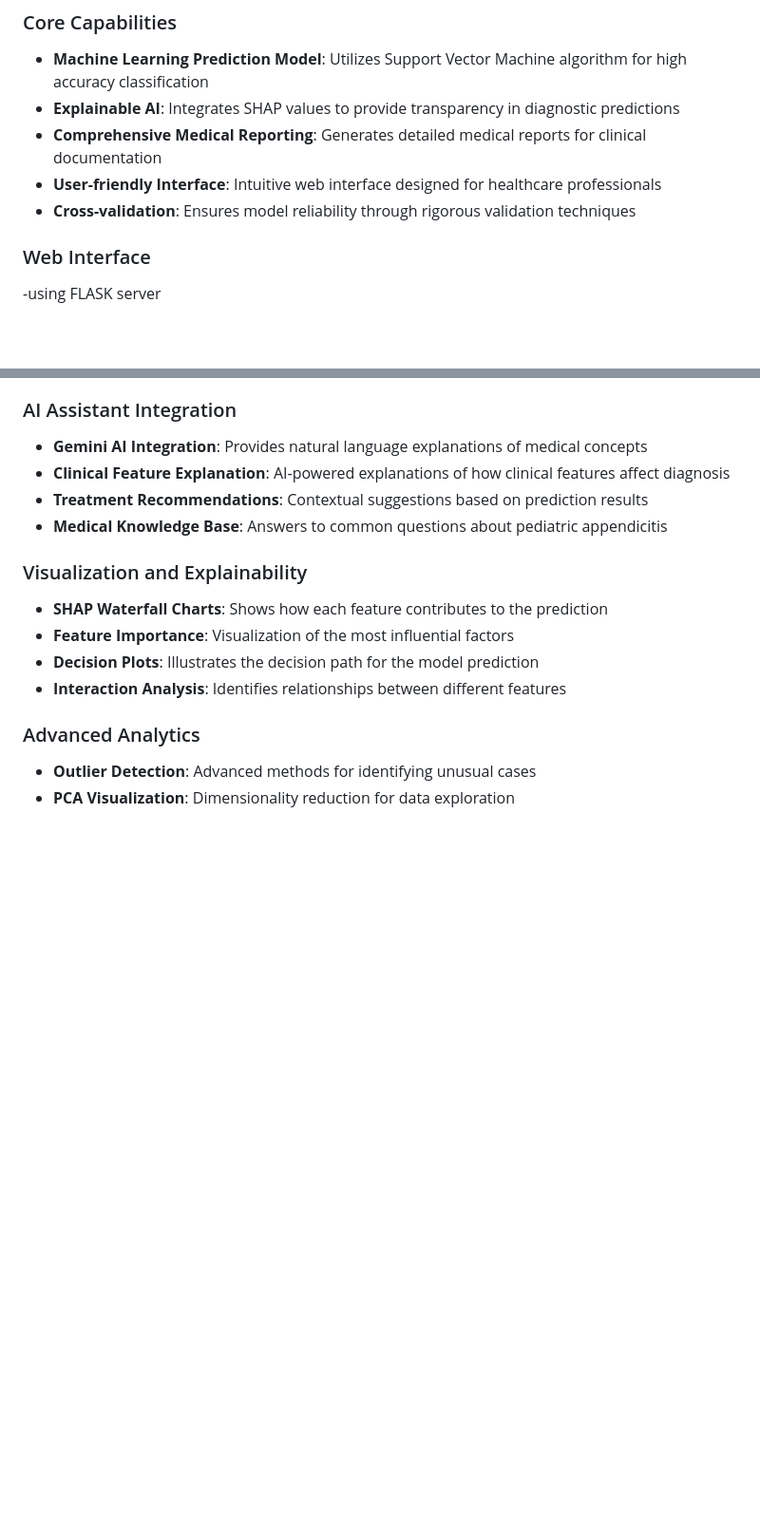
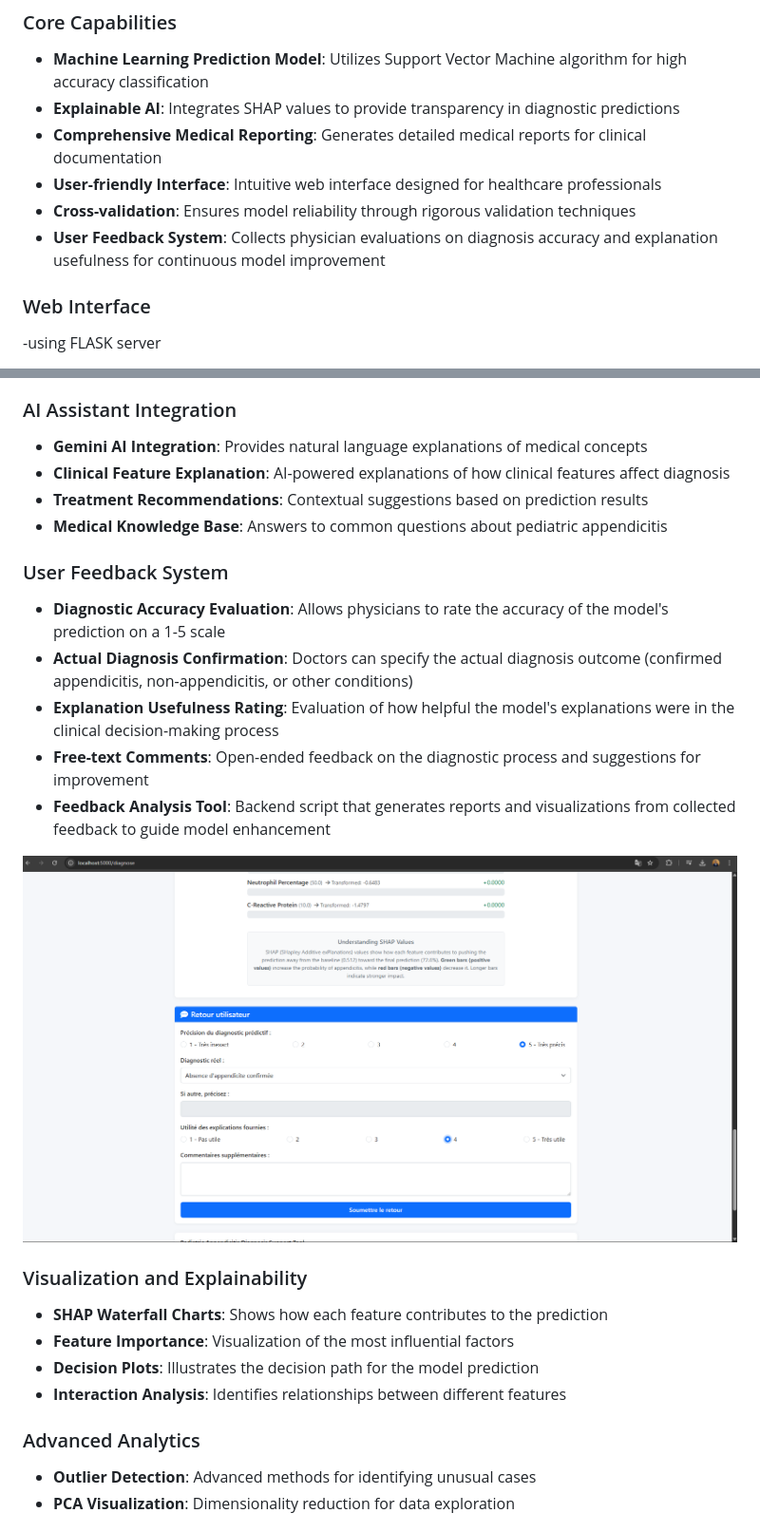
Before and after one commit to salaheddineelazouti/Pediatric-appendicitis-diagnosis-with-ML, a Markdown page: README.md, 2 parts joined by grey strips. Shown: that part at 95% size. Drawn GitHub-style; pictures changed too: static/images/userfeedback.png (added); blank space fills up the shorter version.

```diff
--- a/README.md
+++ b/README.md
@@ -12,6 +12,7 @@ This project develops a clinical decision-support application aimed at assisting
 - **Comprehensive Medical Reporting**: Generates detailed medical reports for clinical documentation
 - **User-friendly Interface**: Intuitive web interface designed for healthcare professionals
 - **Cross-validation**: Ensures model reliability through rigorous validation techniques
+- **User Feedback System**: Collects physician evaluations on diagnosis accuracy and explanation usefulness for continuous model improvement
 
 ### Web Interface
 -using FLASK server
@@ -30,6 +31,15 @@ This project develops a clinical decision-support application aimed at assisting
 - **Clinical Feature Explanation**: AI-powered explanations of how clinical features affect diagnosis
 - **Treatment Recommendations**: Contextual suggestions based on prediction results
 - **Medical Knowledge Base**: Answers to common questions about pediatric appendicitis
+
+### User Feedback System
+- **Diagnostic Accuracy Evaluation**: Allows physicians to rate the accuracy of the model's prediction on a 1-5 scale
+- **Actual Diagnosis Confirmation**: Doctors can specify the actual diagnosis outcome (confirmed appendicitis, non-appendicitis, or other conditions)
+- **Explanation Usefulness Rating**: Evaluation of how helpful the model's explanations were in the clinical decision-making process
+- **Free-text Comments**: Open-ended feedback on the diagnostic process and suggestions for improvement
+- **Feedback Analysis Tool**: Backend script that generates reports and visualizations from collected feedback to guide model enhancement
+
+![User Feedback Interface](static/images/userfeedback.png)
 
 ### Visualization and Explainability
 - **SHAP Waterfall Charts**: Shows how each feature contributes to the prediction
```
Also changed, not shown: other parts of README.md (+9 -1 lines).
